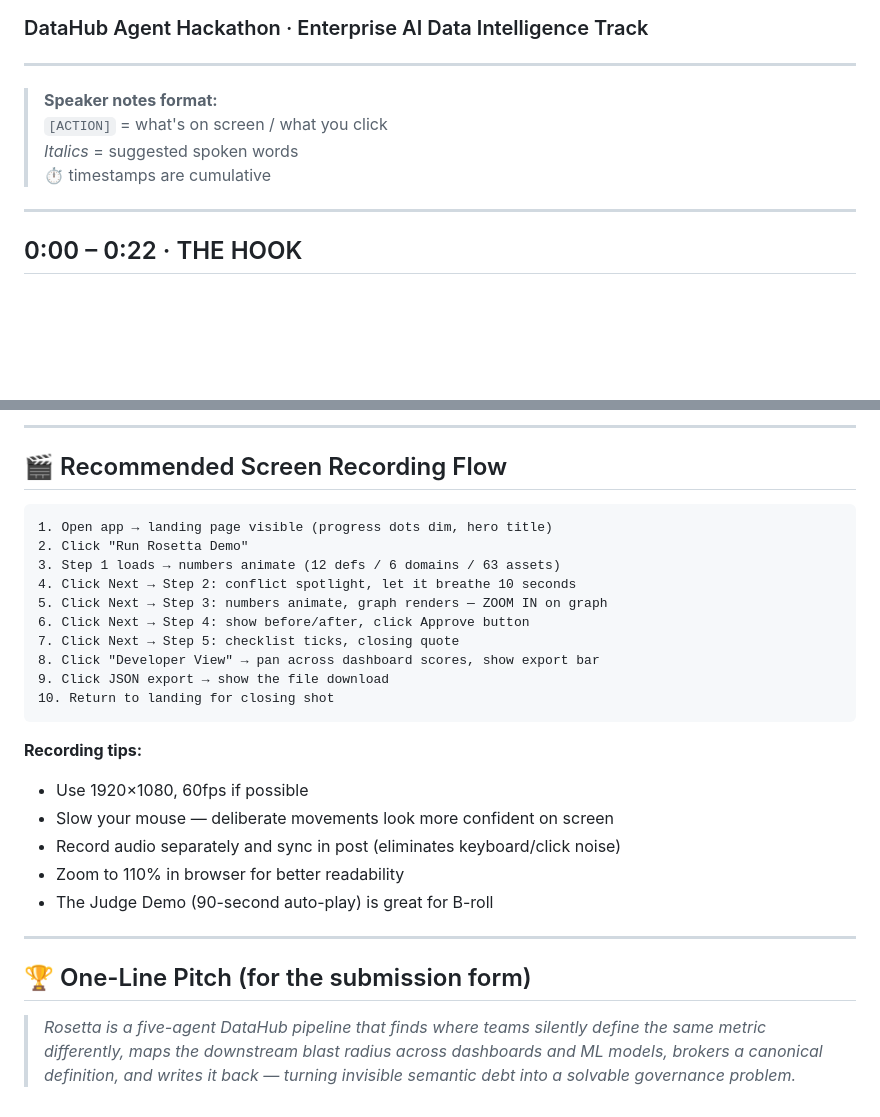
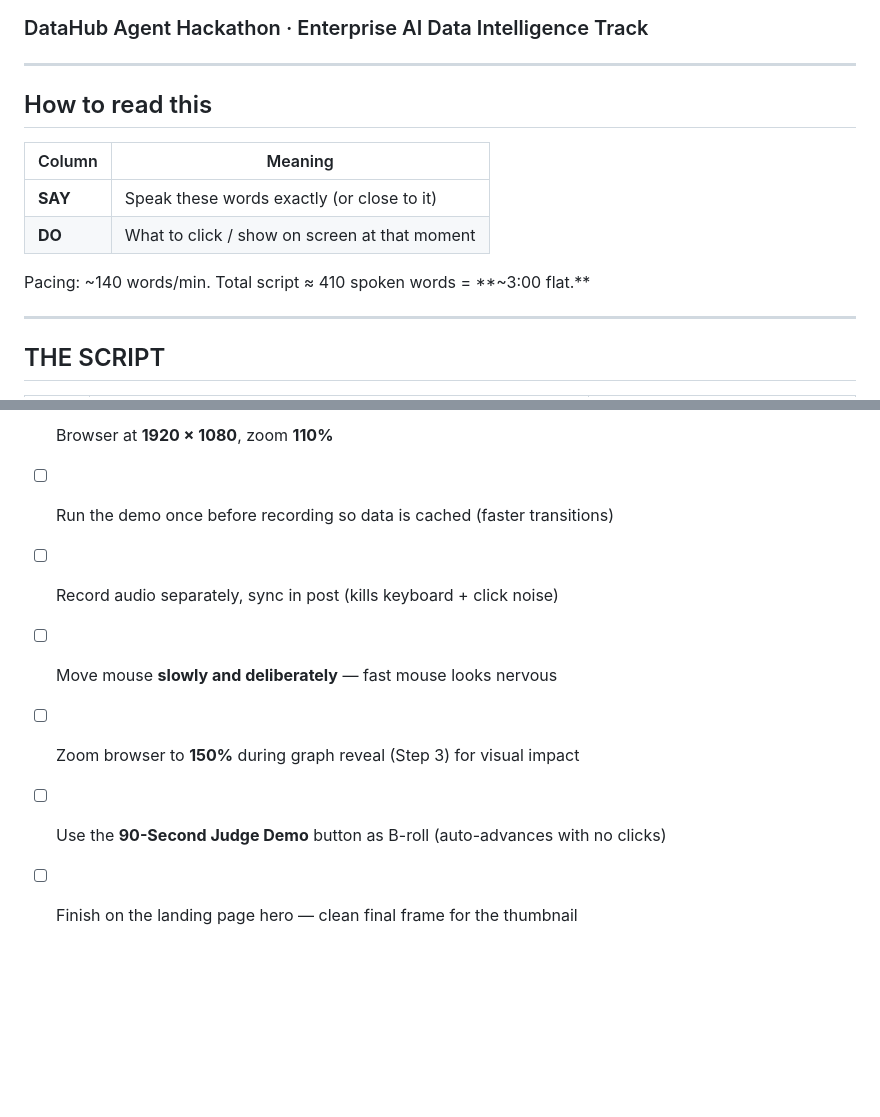
Before and after one commit to jdinovitser/rosetta-datahub, a Markdown page: DEMO_SCRIPT.md, 2 parts joined by grey strips. GitHub-like rendering; blank space fills up the shorter version.

````diff
--- a/DEMO_SCRIPT.md
+++ b/DEMO_SCRIPT.md
@@ -3,12 +3,16 @@
 
 ---
 
-> **Speaker notes format:**
-> `[ACTION]` = what's on screen / what you click
-> *Italics* = suggested spoken words
-> ⏱ timestamps are cumulative
+## How to read this
+
+| Column | Meaning |
+|--------|---------|
+| **SAY** | Speak these words exactly (or close to it) |
+| **DO** | What to click / show on screen at that moment |
+
+Pacing: ~140 words/min. Total script ≈ 410 spoken words = **~3:00 flat.**
 
 ---
 
-## 0:00 – 0:22 · THE HOOK
+## THE SCRIPT
 
@@ -175,29 +85,7 @@
----
-
-## 🎬 Recommended Screen Recording Flow
-
-```
-1. Open app → landing page visible (progress dots dim, hero title)
-2. Click "Run Rosetta Demo"
-3. Step 1 loads → numbers animate (12 defs / 6 domains / 63 assets)
-4. Click Next → Step 2: conflict spotlight, let it breathe 10 seconds
-5. Click Next → Step 3: numbers animate, graph renders — ZOOM IN on graph
-6. Click Next → Step 4: show before/after, click Approve button
-7. Click Next → Step 5: checklist ticks, closing quote
-8. Click "Developer View" → pan across dashboard scores, show export bar
-9. Click JSON export → show the file download
-10. Return to landing for closing shot
-```
-
-**Recording tips:**
-- Use 1920×1080, 60fps if possible
-- Slow your mouse — deliberate movements look more confident on screen
-- Record audio separately and sync in post (eliminates keyboard/click noise)
-- Zoom to 110% in browser for better readability
-- The Judge Demo (90-second auto-play) is great for B-roll
-
----
-
-## 🏆 One-Line Pitch (for the submission form)
-
-> *Rosetta is a five-agent DataHub pipeline that finds where teams silently define the same metric differently, maps the downstream blast radius across dashboards and ML models, brokers a canonical definition, and writes it back — turning invisible semantic debt into a solvable governance problem.*
+- [ ] Browser at **1920 × 1080**, zoom **110%**
+- [ ] Run the demo once before recording so data is cached (faster transitions)
+- [ ] Record audio separately, sync in post (kills keyboard + click noise)
+- [ ] Move mouse **slowly and deliberately** — fast mouse looks nervous
+- [ ] Zoom browser to **150%** during graph reveal (Step 3) for visual impact
+- [ ] Use the **90-Second Judge Demo** button as B-roll (auto-advances with no clicks)
+- [ ] Finish on the landing page hero — clean final frame for the thumbnail
````
Also changed, not shown: other parts of DEMO_SCRIPT.md (+58 -152 lines).
